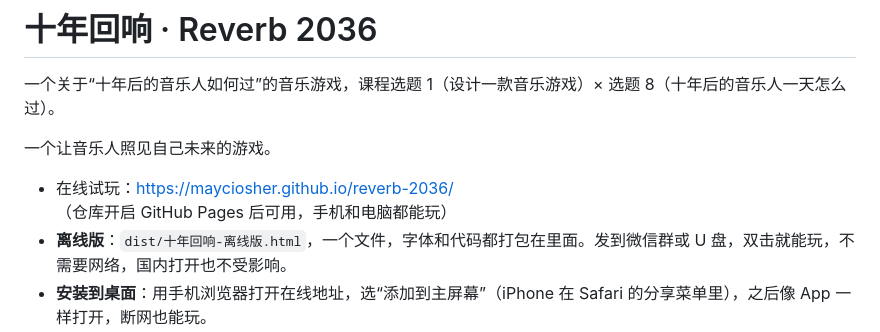
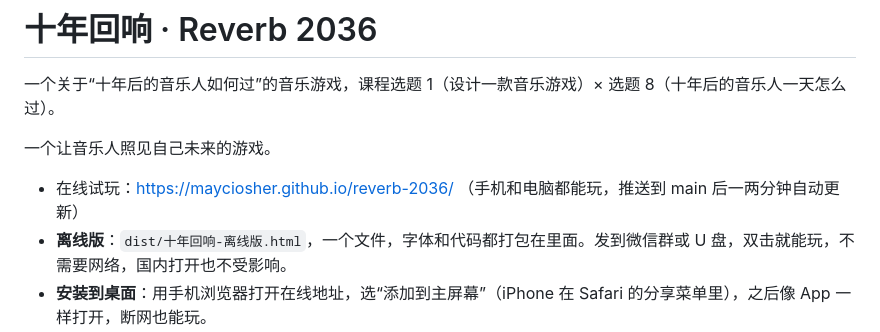
Before and after one commit to Mayciosher/reverb-2036, a Markdown page: README.md, the part around the change. Drawn GitHub-style.

Commit message:
README：GitHub Pages 已开启，更新在线试玩说明

```diff
--- a/README.md
+++ b/README.md
@@ -4,7 +4,7 @@
 
 一个让音乐人照见自己未来的游戏。
 
-- 在线试玩：https://mayciosher.github.io/reverb-2036/ （仓库开启 GitHub Pages 后可用，手机和电脑都能玩）
+- 在线试玩：https://mayciosher.github.io/reverb-2036/ （手机和电脑都能玩，推送到 main 后一两分钟自动更新）
 - **离线版**：`dist/十年回响-离线版.html`，一个文件，字体和代码都打包在里面。发到微信群或 U 盘，双击就能玩，不需要网络，国内打开也不受影响。
 - **安装到桌面**：用手机浏览器打开在线地址，选“添加到主屏幕”（iPhone 在 Safari 的分享菜单里），之后像 App 一样打开，断网也能玩。
 
```
